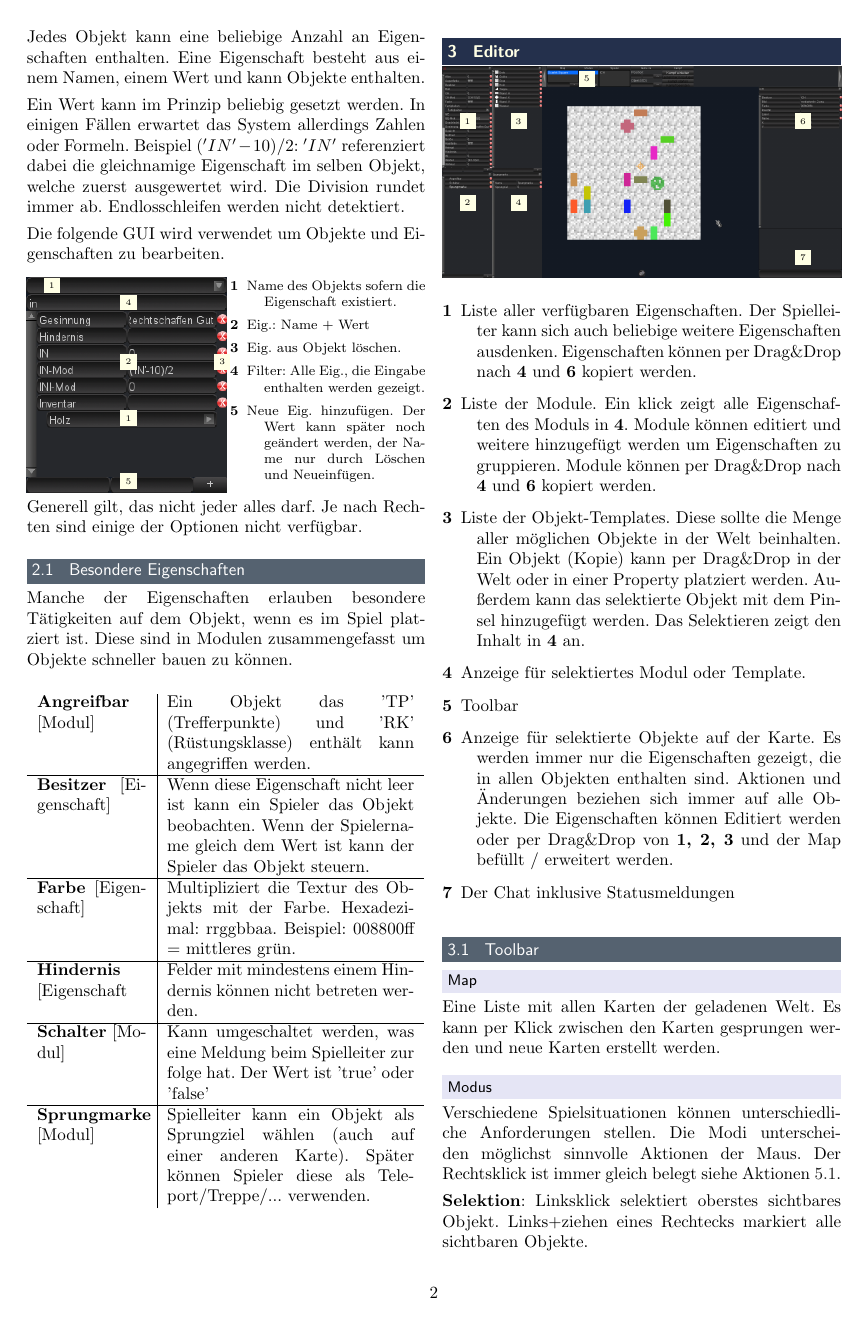
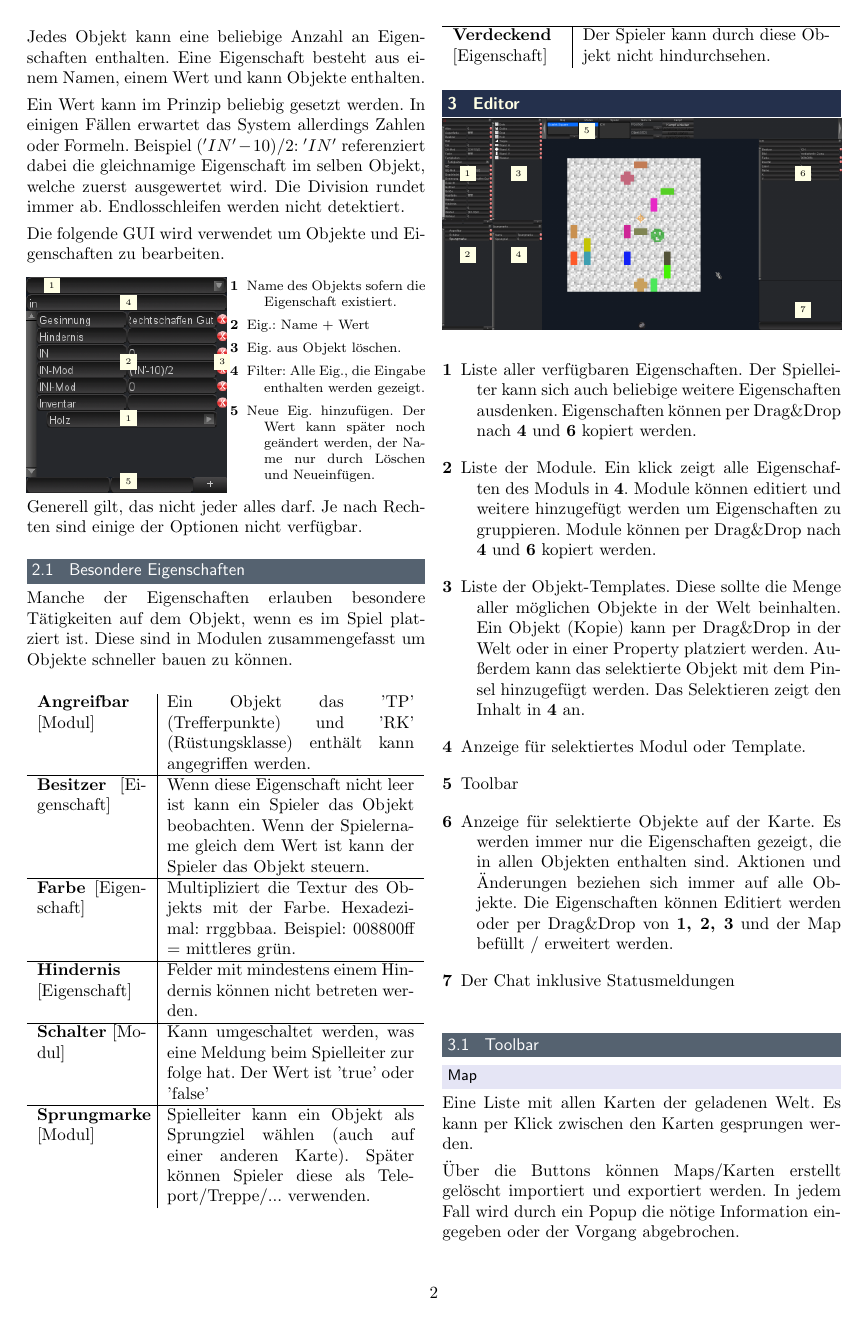
Before and after one commit to floAr/ADG_Scarlet_Gamma, a LaTeX document (docs/QuickManual/manual.tex): page 2 of 4. Compiled offline with pdfLaTeX.

Commit message:
manual: creating maps point adapted (I will add a picture if the import export changes are made) new property "Occluder" (+manual adaption) Switch property has text An/Aus instead of bool (I did not though of that easy fix earlier)

```diff
--- a/docs/QuickManual/manual.tex
+++ b/docs/QuickManual/manual.tex
@@ -76,9 +76,10 @@
 				\textbf{Angreifbar} [Modul]      & Ein Objekt das 'TP' (Trefferpunkte) und 'RK' (Rüstungsklasse) enthält kann angegriffen werden. \\\hline
 				\textbf{Besitzer} [Eigenschaft]  & Wenn diese Eigenschaft nicht leer ist kann ein Spieler das Objekt beobachten. Wenn der Spielername gleich dem Wert ist kann der Spieler das Objekt steuern.\\\hline
 				\textbf{Farbe} [Eigenschaft]     & Multipliziert die Textur des Objekts mit der Farbe. Hexadezimal: rrggbbaa. Beispiel: 008800ff = mittleres grün.\\\hline
-				\textbf{Hindernis} [Eigenschaft  & Felder mit mindestens einem Hindernis können nicht betreten werden.\\\hline
+				\textbf{Hindernis} [Eigenschaft] & Felder mit mindestens einem Hindernis können nicht betreten werden.\\\hline
 				\textbf{Schalter} [Modul]        & Kann umgeschaltet werden, was eine Meldung beim Spielleiter zur folge hat. Der Wert ist 'true' oder 'false'\\\hline
-				\textbf{Sprungmarke} [Modul]     & Spielleiter kann ein Objekt als Sprungziel wählen (auch auf einer anderen Karte). Später können Spieler diese als Teleport/Treppe/... verwenden.\cr
+				\textbf{Sprungmarke} [Modul]     & Spielleiter kann ein Objekt als Sprungziel wählen (auch auf einer anderen Karte). Später können Spieler diese als Teleport/Treppe/... verwenden.\\\hline
+				\textbf{Verdeckend} [Eigenschaft]& Der Spieler kann durch diese Objekt nicht hindurchsehen.\cr
 			\end{supertabular}
 
 	\section{Editor}
@@ -105,7 +106,9 @@
 
 		\subsection{Toolbar}
 		\subsubsection*{Map}
-			Eine Liste mit allen Karten der geladenen Welt. Es kann per Klick zwischen den Karten gesprungen werden und neue Karten erstellt werden.
+			Eine Liste mit allen Karten der geladenen Welt. Es kann per Klick zwischen den Karten gesprungen werden.
+
+			Über die Buttons können Maps/Karten erstellt gelöscht importiert und exportiert werden. In jedem Fall wird durch ein Popup die nötige Information eingegeben oder der Vorgang abgebrochen.
 		\subsubsection*{Modus}
 			Verschiedene Spielsituationen können unterschiedliche Anforderungen stellen. Die Modi unterscheiden möglichst sinnvolle Aktionen der Maus. Der Rechtsklick ist immer gleich belegt siehe Aktionen \ref{Aktionen}.
 
```
Also changed, not shown: 4 other files.
